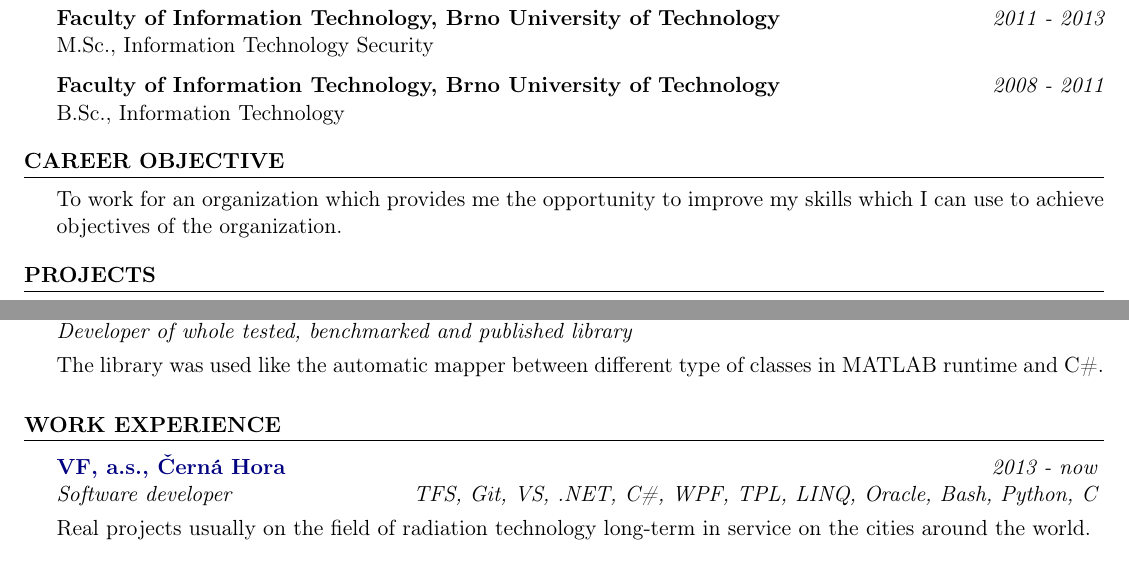
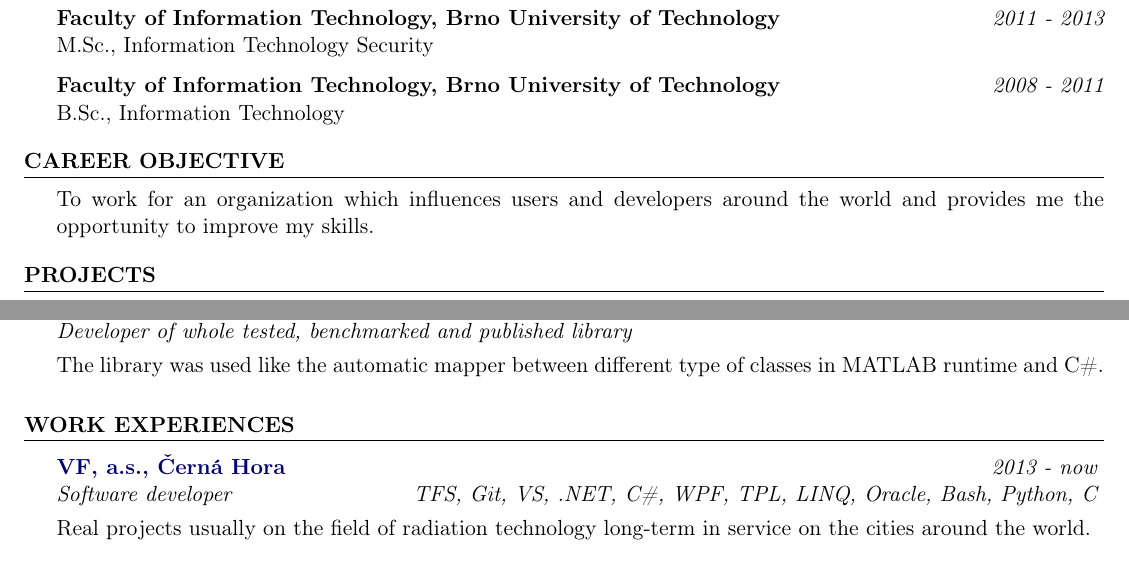
Before and after one commit to honzakuzel1989/cv, a LaTeX CV (cv.tex): two parts of the page, joined at a grey line, cut so that both start at the same text. The pictures show the PDF file cv.pdf that the author committed with the source.

Commit message:
Add plurual in work section.

```diff
--- a/cv.tex
+++ b/cv.tex
@@ -56,7 +56,7 @@
 \end{rSection}
 
 \begin{rSection}{Career Objective}
- To work for an organization which provides me the opportunity to improve my skills which I can use to achieve objectives of the organization.
+ To work for an organization which influences users and developers around the world and provides me the opportunity to improve my skills.
 \end{rSection}
 %--------------------------------------------------------------------------------
 %    Projects And Seminars
@@ -110,7 +110,7 @@ The library was used like the automatic mapper between different type of classes
 %	WORK EXPERIENCE SECTION
 %----------------------------------------------------------------------------------------
 
-\begin{rSection}{Work Experience}
+\begin{rSection}{Work Experiences}
 
 \begin{rSubsection}{\href{https://www.vfnuclear.com/en/}{VF, a.s., \v Cern\' a Hora}}{\em 2013 - now}{Software developer}{TFS, Git, VS, .NET, C\#, WPF, TPL, LINQ, Oracle, Bash, Python, C}
 Real projects usually on the field of radiation technology long-term in service on the cities around the world.
```
Also changed, not shown: cv.pdf.
